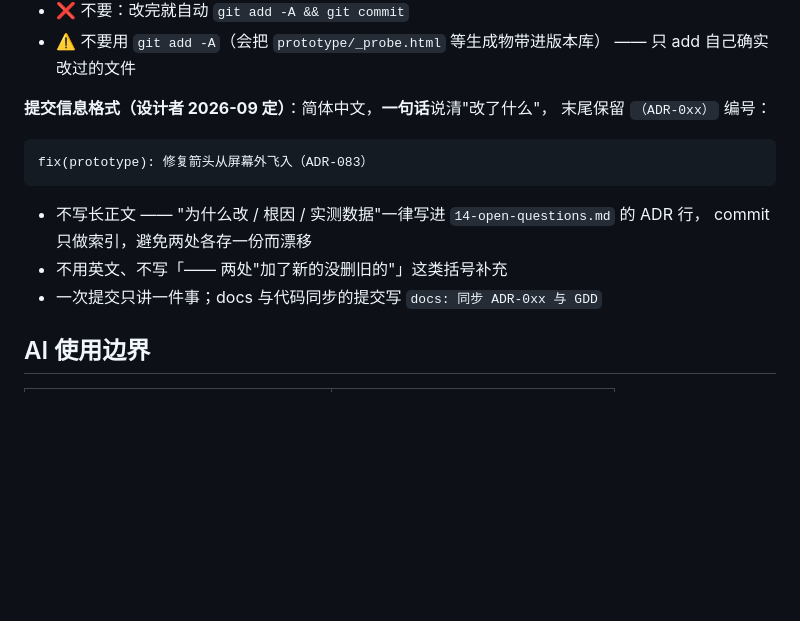
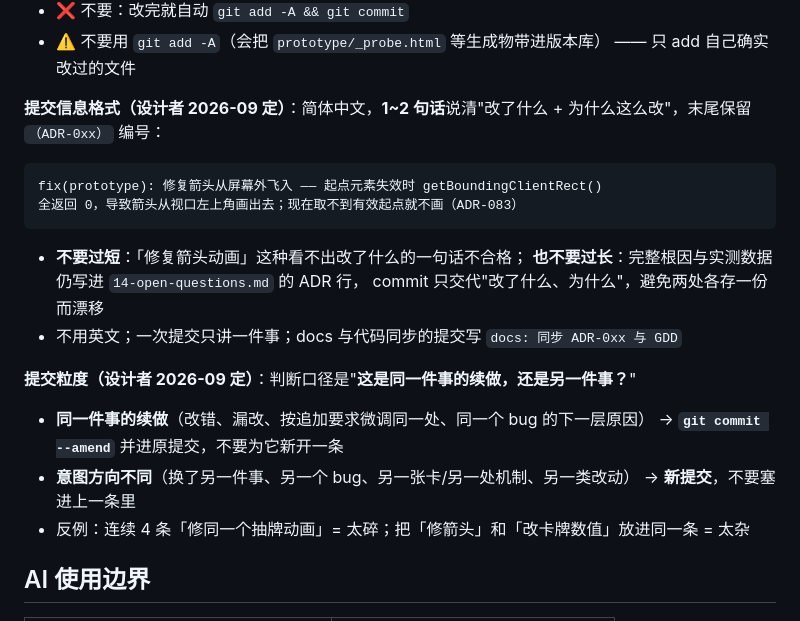
Before and after one commit to hanxucn/game_demo_test, a Markdown page: AGENTS.md, the part around the change. GitHub-like rendering; blank space fills up the shorter version.

Commit message:
docs: 约定提交信息的格式与粒度 —— message 改为 1~2 句中文说清「改了什么 + 为什么」，同一件事的续做用 --amend、换另一件事才新开提交

````diff
--- a/AGENTS.md
+++ b/AGENTS.md
@@ -107,17 +107,26 @@ cd core && npm test && npm run typecheck && npm run validate && npm run verify:d
 - ⚠️ 不要用 `git add -A`（会把 `prototype/_probe.html` 等生成物带进版本库）
   —— 只 add 自己确实改过的文件
 
-**提交信息格式（设计者 2026-09 定）**：简体中文，**一句话**说清"改了什么"，
-末尾保留 `（ADR-0xx）` 编号：
+**提交信息格式（设计者 2026-09 定）**：简体中文，**1~2 句话**说清"改了什么 +
+为什么这么改"，末尾保留 `（ADR-0xx）` 编号：
 
 ```
-fix(prototype): 修复箭头从屏幕外飞入（ADR-083）
+fix(prototype): 修复箭头从屏幕外飞入 —— 起点元素失效时 getBoundingClientRect()
+全返回 0，导致箭头从视口左上角画出去；现在取不到有效起点就不画（ADR-083）
 ```
 
-- 不写长正文 —— "为什么改 / 根因 / 实测数据"一律写进 `14-open-questions.md` 的 ADR 行，
-  commit 只做索引，避免两处各存一份而漂移
-- 不用英文、不写「—— 两处"加了新的没删旧的"」这类括号补充
-- 一次提交只讲一件事；docs 与代码同步的提交写 `docs: 同步 ADR-0xx 与 GDD`
+- **不要过短**：「修复箭头动画」这种看不出改了什么的一句话不合格；
+  **也不要过长**：完整根因与实测数据仍写进 `14-open-questions.md` 的 ADR 行，
+  commit 只交代"改了什么、为什么"，避免两处各存一份而漂移
+- 不用英文；一次提交只讲一件事；docs 与代码同步的提交写 `docs: 同步 ADR-0xx 与 GDD`
+
+**提交粒度（设计者 2026-09 定）**：判断口径是"**这是同一件事的续做，还是另一件事？**"
+
+- **同一件事的续做**（改错、漏改、按追加要求微调同一处、同一个 bug 的下一层原因）
+  → **`git commit --amend`** 并进原提交，不要为它新开一条
+- **意图方向不同**（换了另一件事、另一个 bug、另一张卡/另一处机制、另一类改动）
+  → **新提交**，不要塞进上一条里
+- 反例：连续 4 条「修同一个抽牌动画」= 太碎；把「修箭头」和「改卡牌数值」放进同一条 = 太杂
 
 ## AI 使用边界
 
````
